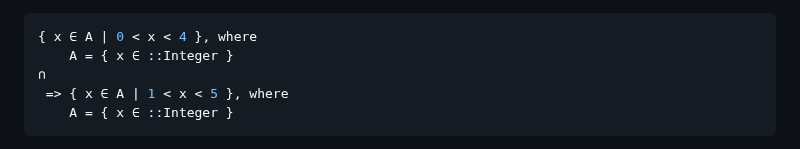
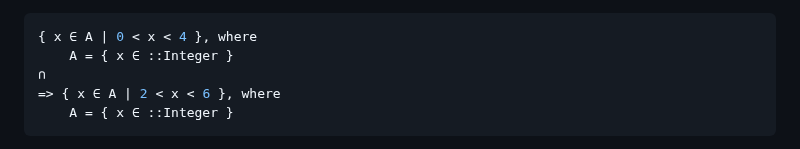
Before and after one commit to grnydawn/SetBuilders.jl, a Markdown page: docs/src/index.md, the part around the change. Rendered like a GitHub page.

````diff
--- a/docs/src/index.md
+++ b/docs/src/index.md
@@ -130,7 +130,7 @@ the "=>" mark correctly identifies set `B` as the reason for exclusion.
 { x ∈ A | 0 < x < 4 }, where
     A = { x ∈ ::Integer }
 ∩
- => { x ∈ A | 1 < x < 5 }, where
+=> { x ∈ A | 2 < x < 6 }, where
     A = { x ∈ ::Integer }
 ```
 
````
